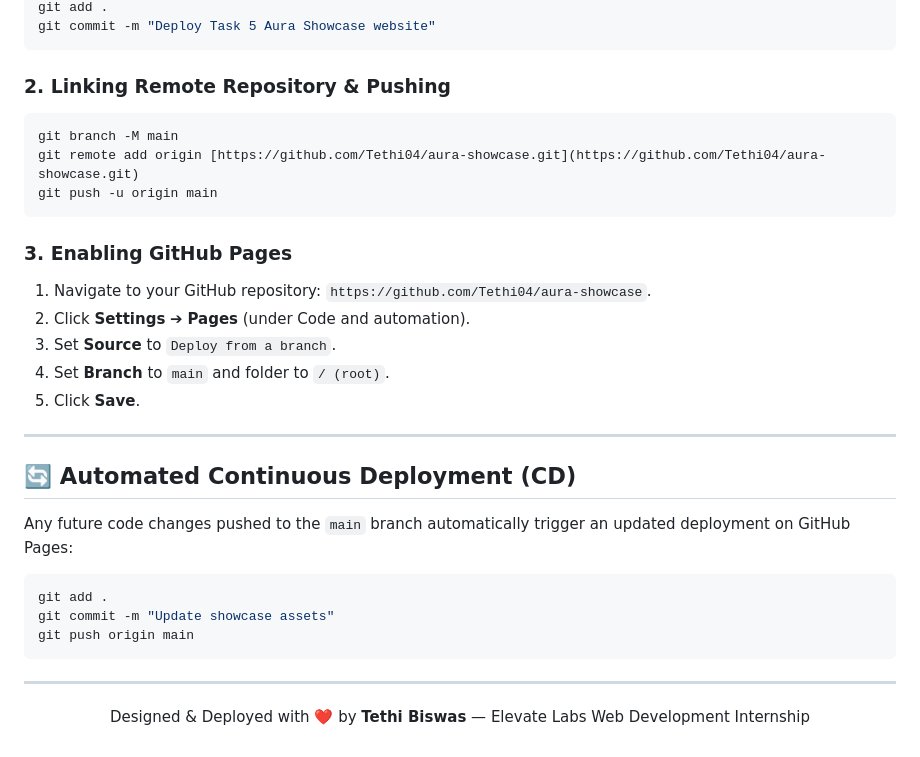
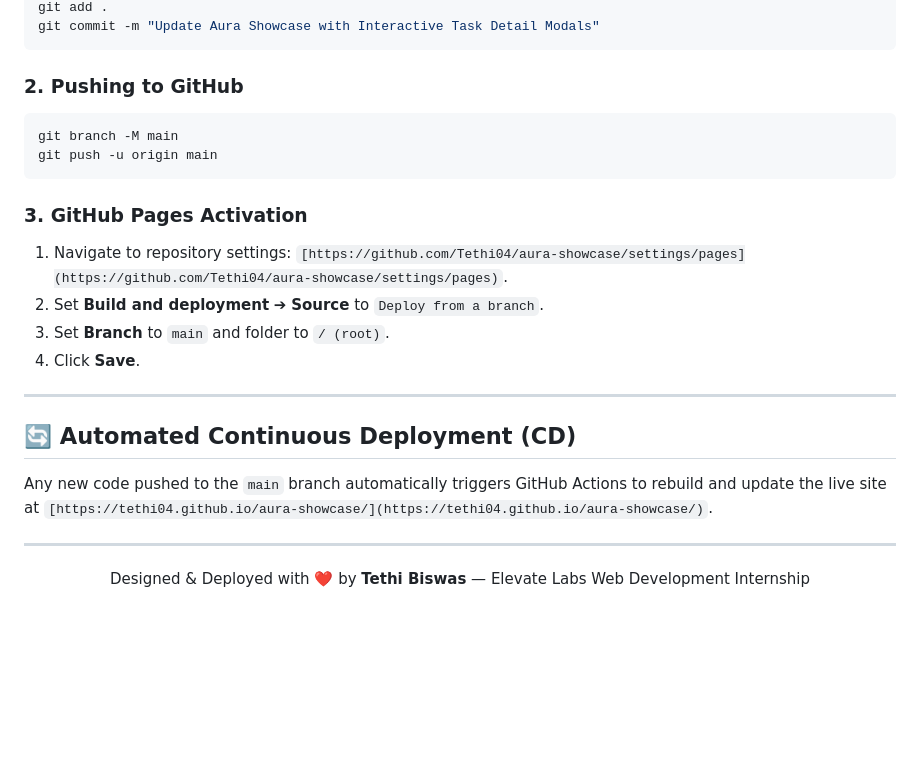
Before and after one commit to Tethi04/aura-showcase, a Markdown page: README.md, the part around one of its changes. Rendered like a GitHub page; blank space fills up the shorter version.

````diff
--- a/README.md
+++ b/README.md
@@ -80,32 +79,24 @@ git init
 git add .
-git commit -m "Deploy Task 5 Aura Showcase website"
+git commit -m "Update Aura Showcase with Interactive Task Detail Modals"
 ```
 
-### 2. Linking Remote Repository & Pushing
+### 2. Pushing to GitHub
 ```bash
 git branch -M main
-git remote add origin [https://github.com/Tethi04/aura-showcase.git](https://github.com/Tethi04/aura-showcase.git)
 git push -u origin main
 ```
 
-### 3. Enabling GitHub Pages
-1. Navigate to your GitHub repository: `https://github.com/Tethi04/aura-showcase`.
-2. Click **Settings** ➔ **Pages** (under Code and automation).
-3. Set **Source** to `Deploy from a branch`.
-4. Set **Branch** to `main` and folder to `/ (root)`.
-5. Click **Save**.
+### 3. GitHub Pages Activation
+1. Navigate to repository settings: `[https://github.com/Tethi04/aura-showcase/settings/pages](https://github.com/Tethi04/aura-showcase/settings/pages)`.
+2. Set **Build and deployment** ➔ **Source** to `Deploy from a branch`.
+3. Set **Branch** to `main` and folder to `/ (root)`.
+4. Click **Save**.
 
 ---
 
 ## 🔄 Automated Continuous Deployment (CD)
 
-Any future code changes pushed to the `main` branch automatically trigger an updated deployment on GitHub Pages:
-
-```bash
-git add .
-git commit -m "Update showcase assets"
-git push origin main
-```
+Any new code pushed to the `main` branch automatically triggers GitHub Actions to rebuild and update the live site at `[https://tethi04.github.io/aura-showcase/](https://tethi04.github.io/aura-showcase/)`.
 
 ---
 
````
Also changed, not shown: other parts of README.md (+25 -26 lines).
